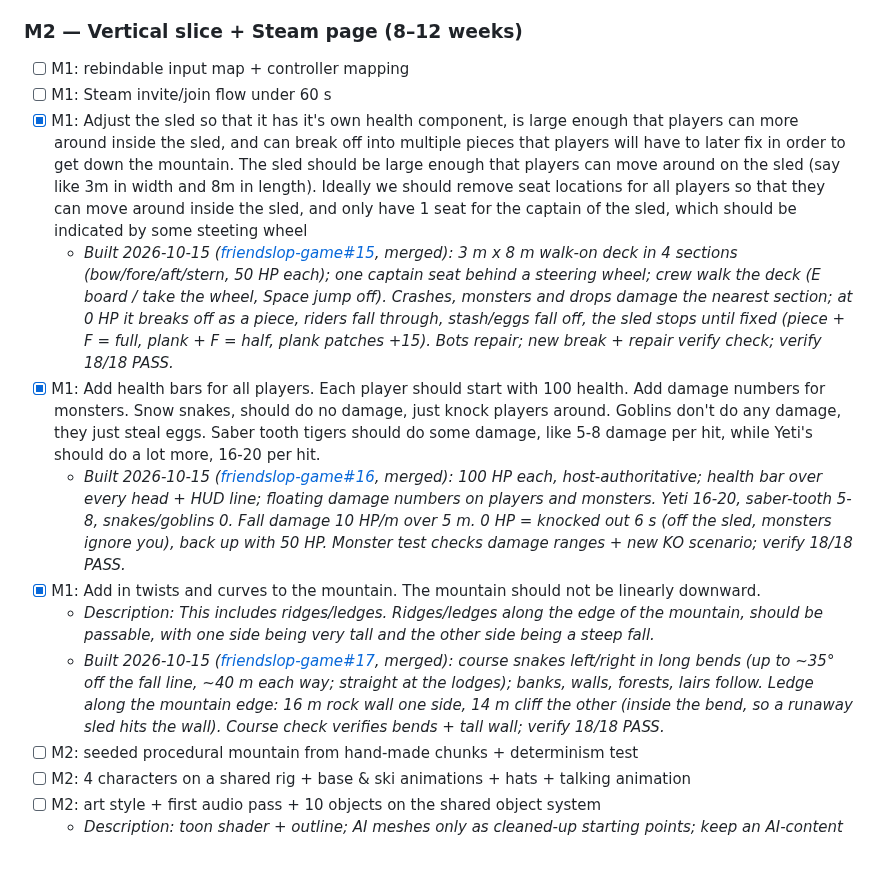
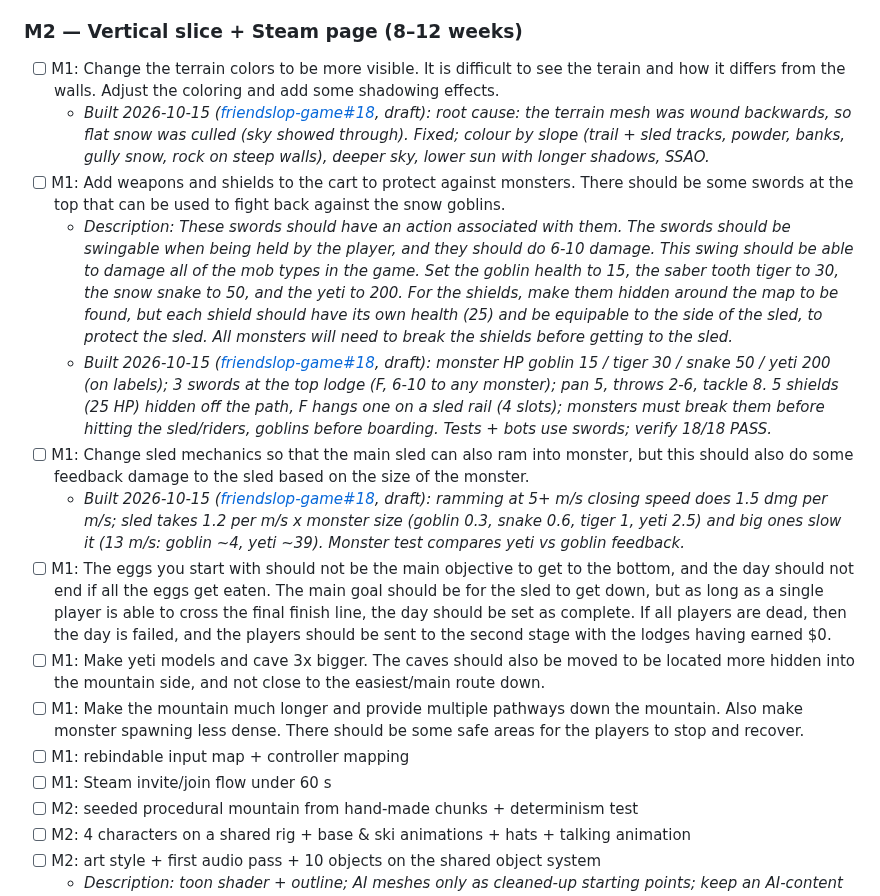
Before and after one commit to liammpek16/Admin-Brain, a Markdown page: vault/Plans/friendslop-game-roadmap.md, the part around one of its changes. Rendered like a GitHub page; blank space fills up the shorter version.

Commit message:
friendslop game: M1 terrain colours, weapons + shields, sled ramming built (friendslop-game#18)
Co-Authored-By: Claude Opus 5.5 <noreply@anthropic.com>

```diff
--- a/vault/Plans/friendslop-game-roadmap.md
+++ b/vault/Plans/friendslop-game-roadmap.md
@@ -23,15 +23,18 @@ continue / change / kill decision).
   - _Description: human-only. Pass = ≥ 2 of 3 friends ask to play again within a week and ≥ 5 laugh moments in the recording. No money spent before this passes. Then start Discord + devlog + clips._
 
 ### M2 — Vertical slice + Steam page (8–12 weeks)
+- [ ] M1: Change the terrain colors to be more visible. It is difficult to see the terain and how it differs from the walls. Adjust the coloring and add some shadowing effects.
+  - _Built 2026-10-15 ([friendslop-game#18](https://github.com/liammpek16/friendslop-game/pull/18), draft): root cause: the terrain mesh was wound backwards, so flat snow was culled (sky showed through). Fixed; colour by slope (trail + sled tracks, powder, banks, gully snow, rock on steep walls), deeper sky, lower sun with longer shadows, SSAO._
+- [ ] M1: Add weapons and shields to the cart to protect against monsters. There should be some swords at the top that can be used to fight back against the snow goblins.
+  - _Description: These swords should have an action associated with them. The swords should be swingable when being held by the player, and they should do 6-10 damage. This swing should be able to damage all of the mob types in the game. Set the goblin health to 15, the saber tooth tiger to 30, the snow snake to 50, and the yeti to 200. For the shields, make them hidden around the map to be found, but each shield should have its own health (25) and be equipable to the side of the sled, to protect the sled. All monsters will need to break the shields before getting to the sled._
+  - _Built 2026-10-15 ([friendslop-game#18](https://github.com/liammpek16/friendslop-game/pull/18), draft): monster HP goblin 15 / tiger 30 / snake 50 / yeti 200 (on labels); 3 swords at the top lodge (F, 6-10 to any monster); pan 5, throws 2-6, tackle 8. 5 shields (25 HP) hidden off the path, F hangs one on a sled rail (4 slots); monsters must break them before hitting the sled/riders, goblins before boarding. Tests + bots use swords; verify 18/18 PASS._
+- [ ] M1: Change sled mechanics so that the main sled can also ram into monster, but this should also do some feedback damage to the sled based on the size of the monster.
+  - _Built 2026-10-15 ([friendslop-game#18](https://github.com/liammpek16/friendslop-game/pull/18), draft): ramming at 5+ m/s closing speed does 1.5 dmg per m/s; sled takes 1.2 per m/s x monster size (goblin 0.3, snake 0.6, tiger 1, yeti 2.5) and big ones slow it (13 m/s: goblin ~4, yeti ~39). Monster test compares yeti vs goblin feedback._
+- [ ] M1: The eggs you start with should not be the main objective to get to the bottom, and the day should not end if all the eggs get eaten. The main goal should be for the sled to get down, but as long as a single player is able to cross the final finish line, the day should be set as complete. If all players are dead, then the day is failed, and the players should be sent to the second stage with the lodges having earned $0.
+- [ ] M1: Make yeti models and cave 3x bigger. The caves should also be moved to be located more hidden into the mountain side, and not close to the easiest/main route down.
+- [ ] M1: Make the mountain much longer and provide multiple pathways down the mountain. Also make monster spawning less dense. There should be some safe areas for the players to stop and recover.
 - [ ] M1: rebindable input map + controller mapping
 - [ ] M1: Steam invite/join flow under 60 s
-- [x] M1: Adjust the sled so that it has it's own health component, is large enough that players can more around inside the sled, and can break off into multiple pieces that players will have to later fix in order to get down the mountain. The sled should be large enough that players can move around on the sled (say like 3m in width and 8m in length). Ideally we should remove seat locations for all players so that they can move around inside the sled, and only have 1 seat for the captain of the sled, which should be indicated by some steeting wheel
-  - _Built 2026-10-15 ([friendslop-game#15](https://github.com/liammpek16/friendslop-game/pull/15), merged): 3 m x 8 m walk-on deck in 4 sections (bow/fore/aft/stern, 50 HP each); one captain seat behind a steering wheel; crew walk the deck (E board / take the wheel, Space jump off). Crashes, monsters and drops damage the nearest section; at 0 HP it breaks off as a piece, riders fall through, stash/eggs fall off, the sled stops until fixed (piece + F = full, plank + F = half, plank patches +15). Bots repair; new break + repair verify check; verify 18/18 PASS._
-- [x] M1: Add health bars for all players. Each player should start with 100 health. Add damage numbers for monsters. Snow snakes, should do no damage, just knock players around. Goblins don't do any damage, they just steal eggs. Saber tooth tigers should do some damage, like 5-8 damage per hit, while Yeti's should do a lot more, 16-20 per hit.
-  - _Built 2026-10-15 ([friendslop-game#16](https://github.com/liammpek16/friendslop-game/pull/16), merged): 100 HP each, host-authoritative; health bar over every head + HUD line; floating damage numbers on players and monsters. Yeti 16-20, saber-tooth 5-8, snakes/goblins 0. Fall damage 10 HP/m over 5 m. 0 HP = knocked out 6 s (off the sled, monsters ignore you), back up with 50 HP. Monster test checks damage ranges + new KO scenario; verify 18/18 PASS._
-- [x] M1: Add in twists and curves to the mountain. The mountain should not be linearly downward.
-  - _Description: This includes ridges/ledges. Ridges/ledges along the edge of the mountain, should be passable, with one side being very tall and the other side being a steep fall._
-  - _Built 2026-10-15 ([friendslop-game#17](https://github.com/liammpek16/friendslop-game/pull/17), merged): course snakes left/right in long bends (up to ~35° off the fall line, ~40 m each way; straight at the lodges); banks, walls, forests, lairs follow. Ledge along the mountain edge: 16 m rock wall one side, 14 m cliff the other (inside the bend, so a runaway sled hits the wall). Course check verifies bends + tall wall; verify 18/18 PASS._
 - [ ] M2: seeded procedural mountain from hand-made chunks + determinism test
 - [ ] M2: 4 characters on a shared rig + base & ski animations + hats + talking animation
 - [ ] M2: art style + first audio pass + 10 objects on the shared object system
```
Also changed, not shown: other parts of vault/Plans/friendslop-game-roadmap.md (+7 -0 lines).
